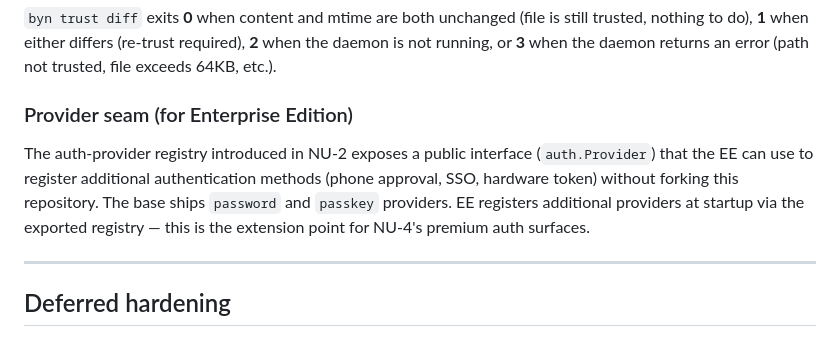
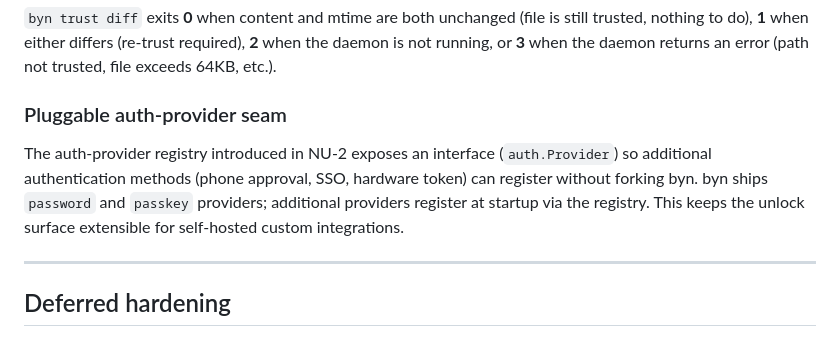
Before and after one commit to sandeepbaynes/byn, a Markdown page: docs/security.md, the part around the change. GitHub-like rendering.

```diff
--- a/docs/security.md
+++ b/docs/security.md
@@ -989,14 +989,13 @@ byn exec -- make build      # succeeds
 (re-trust required), **2** when the daemon is not running, or **3** when
 the daemon returns an error (path not trusted, file exceeds 64KB, etc.).
 
-### Provider seam (for Enterprise Edition)
+### Pluggable auth-provider seam
 
-The auth-provider registry introduced in NU-2 exposes a public interface
-(`auth.Provider`) that the EE can use to register additional authentication
-methods (phone approval, SSO, hardware token) without forking this
-repository. The base ships `password` and `passkey` providers. EE registers
-additional providers at startup via the exported registry — this is the
-extension point for NU-4's premium auth surfaces.
+The auth-provider registry introduced in NU-2 exposes an interface
+(`auth.Provider`) so additional authentication methods (phone approval, SSO,
+hardware token) can register without forking byn. byn ships `password` and
+`passkey` providers; additional providers register at startup via the registry.
+This keeps the unlock surface extensible for self-hosted custom integrations.
 
 ---
 
```
Also changed, not shown: README.md (+5 -4 lines).
